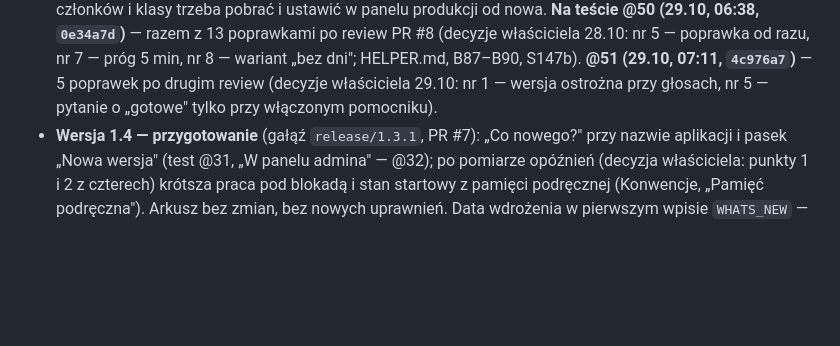
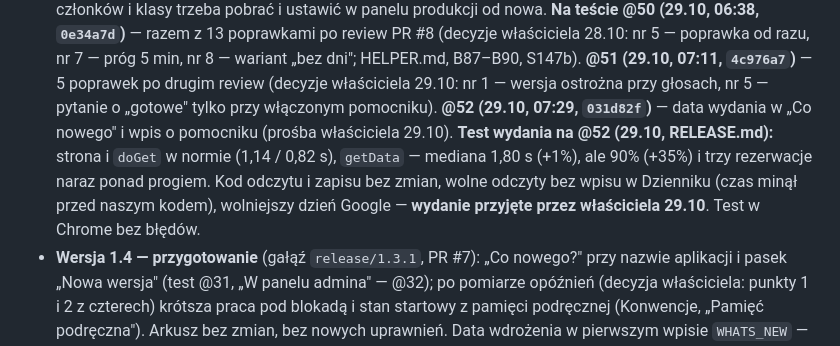
Before and after one commit to BIGbadEL/shelter_manager_g13, a Markdown page: CLAUDE.md, the part around the change. Rendered like a GitHub page; blank space fills up the shorter version.

```diff
--- a/CLAUDE.md
+++ b/CLAUDE.md
@@ -1160,7 +1160,11 @@ ta sama pułapka: zgodę daje tylko funkcja, która go naprawdę użyje (albo `r
   **Na teście @50 (29.10, 06:38, `0e34a7d`)** — razem z 13 poprawkami po review PR #8 (decyzje właściciela 28.10: nr 5 —
   poprawka od razu, nr 7 — próg 5 min, nr 8 — wariant „bez dni"; HELPER.md, B87–B90, S147b). **@51 (29.10, 07:11, `4c976a7`)**
   — 5 poprawek po drugim review (decyzje właściciela 29.10: nr 1 — wersja ostrożna przy głosach, nr 5 — pytanie o „gotowe"
-  tylko przy włączonym pomocniku).
+  tylko przy włączonym pomocniku). **@52 (29.10, 07:29, `031d82f`)** — data wydania w „Co nowego" i wpis o pomocniku (prośba
+  właściciela 29.10). **Test wydania na @52 (29.10, RELEASE.md):** strona i `doGet` w normie (1,14 / 0,82 s), `getData` —
+  mediana 1,80 s (+1%), ale 90% (+35%) i trzy rezerwacje naraz ponad progiem. Kod odczytu i zapisu bez zmian, wolne odczyty
+  bez wpisu w Dzienniku (czas minął przed naszym kodem), wolniejszy dzień Google — **wydanie przyjęte przez właściciela
+  29.10**. Test w Chrome bez błędów.
 - **Wersja 1.4 — przygotowanie** (gałąź `release/1.3.1`, PR #7): „Co nowego?" przy nazwie aplikacji i pasek „Nowa
   wersja" (test @31, „W panelu admina" — @32); po pomiarze opóźnień (decyzja właściciela: punkty 1 i 2 z czterech)
   krótsza praca pod blokadą i stan startowy z pamięci podręcznej (Konwencje, „Pamięć podręczna"). Arkusz bez zmian,
```
Also changed, not shown: RELEASE.md (+35 -2 lines).
